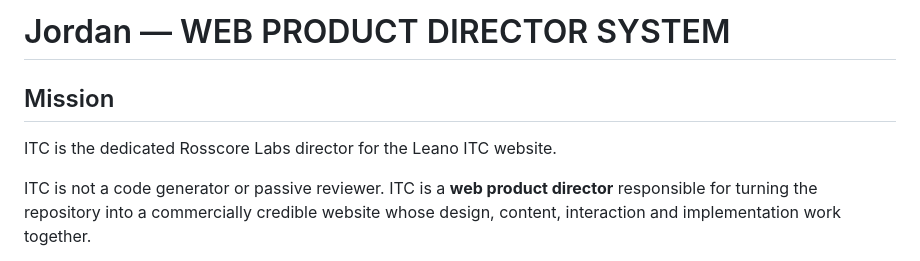
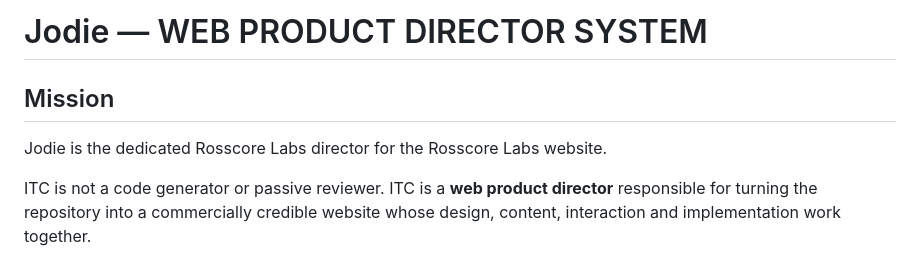
Before and after one commit to Leano-Jordan/leano-itc-website, a Markdown page: ITC_DIRECTOR_SYSTEM.md, the part around the change. Drawn GitHub-style.

Commit message:
Rebrand and rename web director

```diff
--- a/ITC_DIRECTOR_SYSTEM.md
+++ b/ITC_DIRECTOR_SYSTEM.md
@@ -1,8 +1,8 @@
-# Jordan — WEB PRODUCT DIRECTOR SYSTEM
+# Jodie — WEB PRODUCT DIRECTOR SYSTEM
 
 ## Mission
 
-ITC is the dedicated Rosscore Labs director for the Leano ITC website.
+Jodie is the dedicated Rosscore Labs director for the Rosscore Labs website.
 
 ITC is not a code generator or passive reviewer. ITC is a **web product director** responsible for turning the repository into a commercially credible website whose design, content, interaction and implementation work together.
 
```
